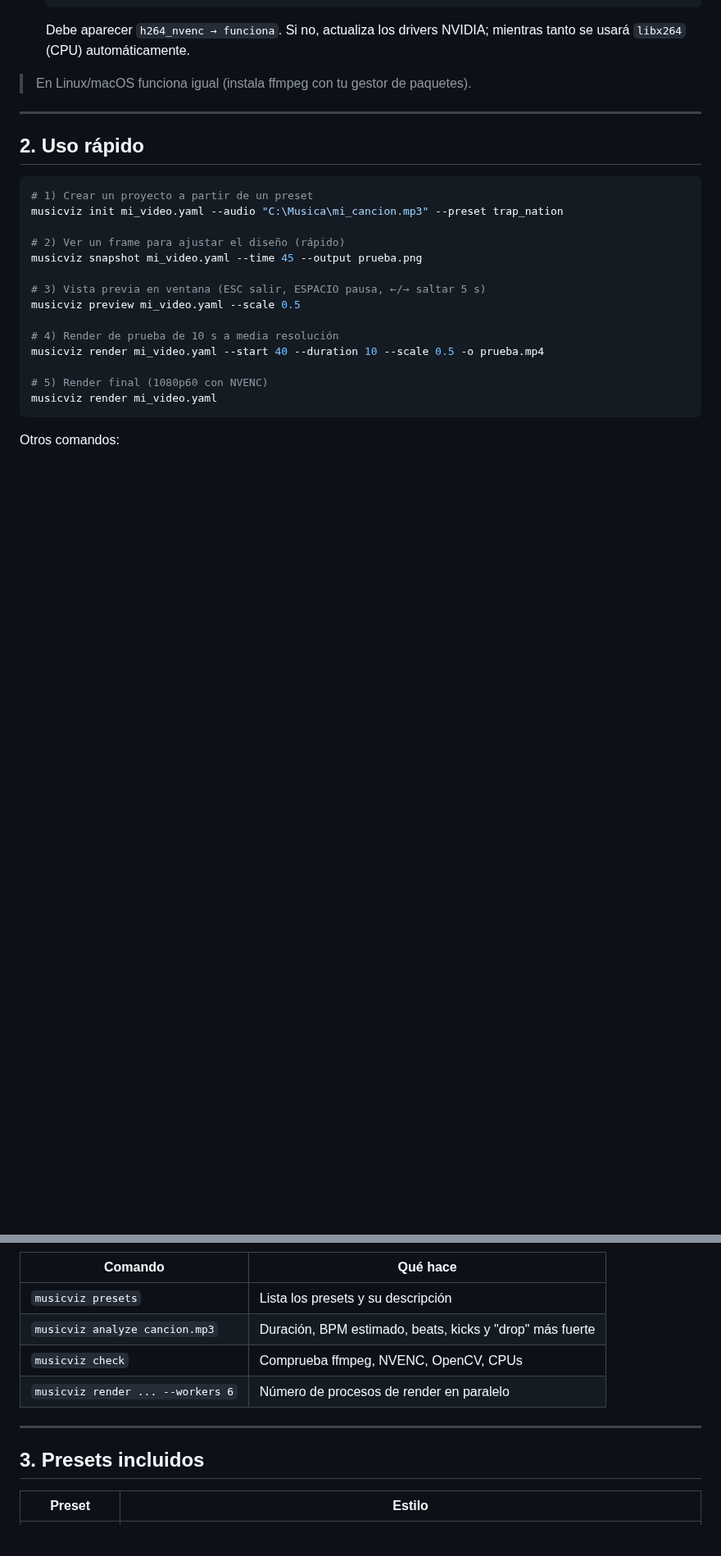
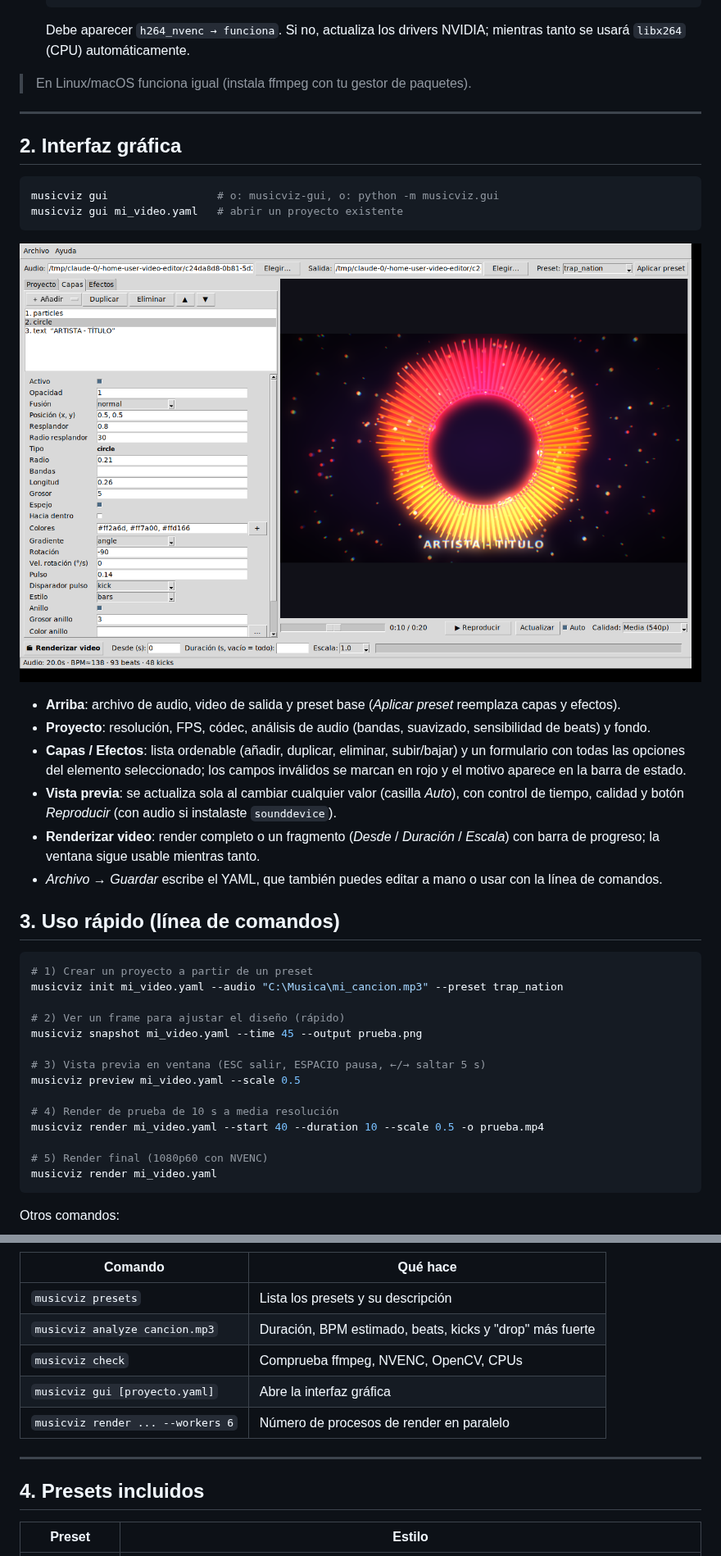
Before and after one commit to MaoCars/video_editor, a Markdown page: README.md, 2 parts joined by grey strips. Shown at 82% size. Rendered like a GitHub page; pictures changed too: docs/gui.png (added); blank space fills up the shorter version.

````diff
--- a/README.md
+++ b/README.md
@@ -38,7 +38,26 @@ el render usa varios núcleos de CPU en paralelo y la codificación del video se
 
 ---
 
-## 2. Uso rápido
+## 2. Interfaz gráfica
+
+```powershell
+musicviz gui                 # o: musicviz-gui, o: python -m musicviz.gui
+musicviz gui mi_video.yaml   # abrir un proyecto existente
+```
+
+![Interfaz gráfica](docs/gui.png)
+
+- **Arriba**: archivo de audio, video de salida y preset base (*Aplicar preset* reemplaza capas y efectos).
+- **Proyecto**: resolución, FPS, códec, análisis de audio (bandas, suavizado, sensibilidad de beats) y fondo.
+- **Capas / Efectos**: lista ordenable (añadir, duplicar, eliminar, subir/bajar) y un formulario con todas las
+  opciones del elemento seleccionado; los campos inválidos se marcan en rojo y el motivo aparece en la barra de estado.
+- **Vista previa**: se actualiza sola al cambiar cualquier valor (casilla *Auto*), con control de tiempo,
+  calidad y botón *Reproducir* (con audio si instalaste `sounddevice`).
+- **Renderizar video**: render completo o un fragmento (*Desde* / *Duración* / *Escala*) con barra de progreso;
+  la ventana sigue usable mientras tanto.
+- *Archivo → Guardar* escribe el YAML, que también puedes editar a mano o usar con la línea de comandos.
+
+## 3. Uso rápido (línea de comandos)
 
 ```powershell
 # 1) Crear un proyecto a partir de un preset
@@ -64,11 +83,12 @@ Otros comandos:
 | `musicviz presets` | Lista los presets y su descripción |
 | `musicviz analyze cancion.mp3` | Duración, BPM estimado, beats, kicks y "drop" más fuerte |
 | `musicviz check` | Comprueba ffmpeg, NVENC, OpenCV, CPUs |
+| `musicviz gui [proyecto.yaml]` | Abre la interfaz gráfica |
 | `musicviz render ... --workers 6` | Número de procesos de render en paralelo |
 
 ---
 
-## 3. Presets incluidos
+## 4. Presets incluidos
 
 | Preset | Estilo |
 |---|---|
````
Also changed, not shown: other parts of README.md (+5 -4 lines), 8 other files.
